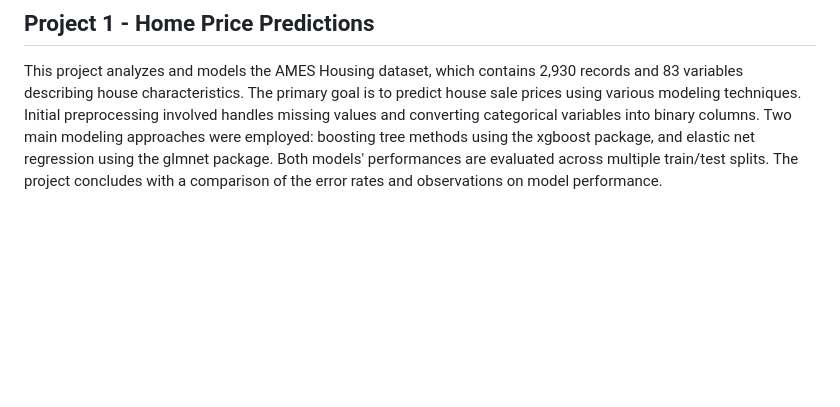
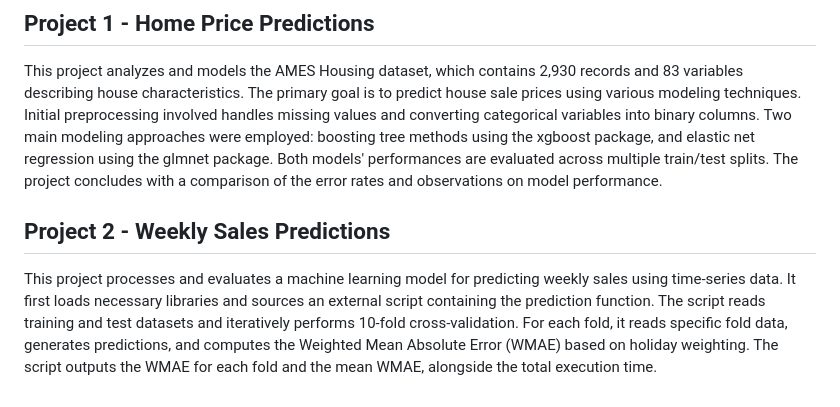
Before and after one commit to frellwan/ML, a Markdown page: Statistical Learning/README.md, the part around the change. Rendered like a GitHub page; blank space fills up the shorter version.

```diff
--- a/Statistical Learning/README.md
+++ b/Statistical Learning/README.md
@@ -15,3 +15,6 @@ This coding demonstrates the implementation of the Expectation Maximization (EM)
 
 ## Project 1 - Home Price Predictions
 This project analyzes and models the AMES Housing dataset, which contains 2,930 records and 83 variables describing house characteristics. The primary goal is to predict house sale prices using various modeling techniques. Initial preprocessing involved handles missing values and converting categorical variables into binary columns. Two main modeling approaches were employed: boosting tree methods using the xgboost package, and elastic net regression using the glmnet package. Both models' performances are evaluated across multiple train/test splits. The project concludes with a comparison of the error rates and observations on model performance.
+
+## Project 2 - Weekly Sales Predictions
+This project processes and evaluates a machine learning model for predicting weekly sales using time-series data. It first loads necessary libraries and sources an external script containing the prediction function. The script reads training and test datasets and iteratively performs 10-fold cross-validation. For each fold, it reads specific fold data, generates predictions, and computes the Weighted Mean Absolute Error (WMAE) based on holiday weighting. The script outputs the WMAE for each fold and the mean WMAE, alongside the total execution time.
```
